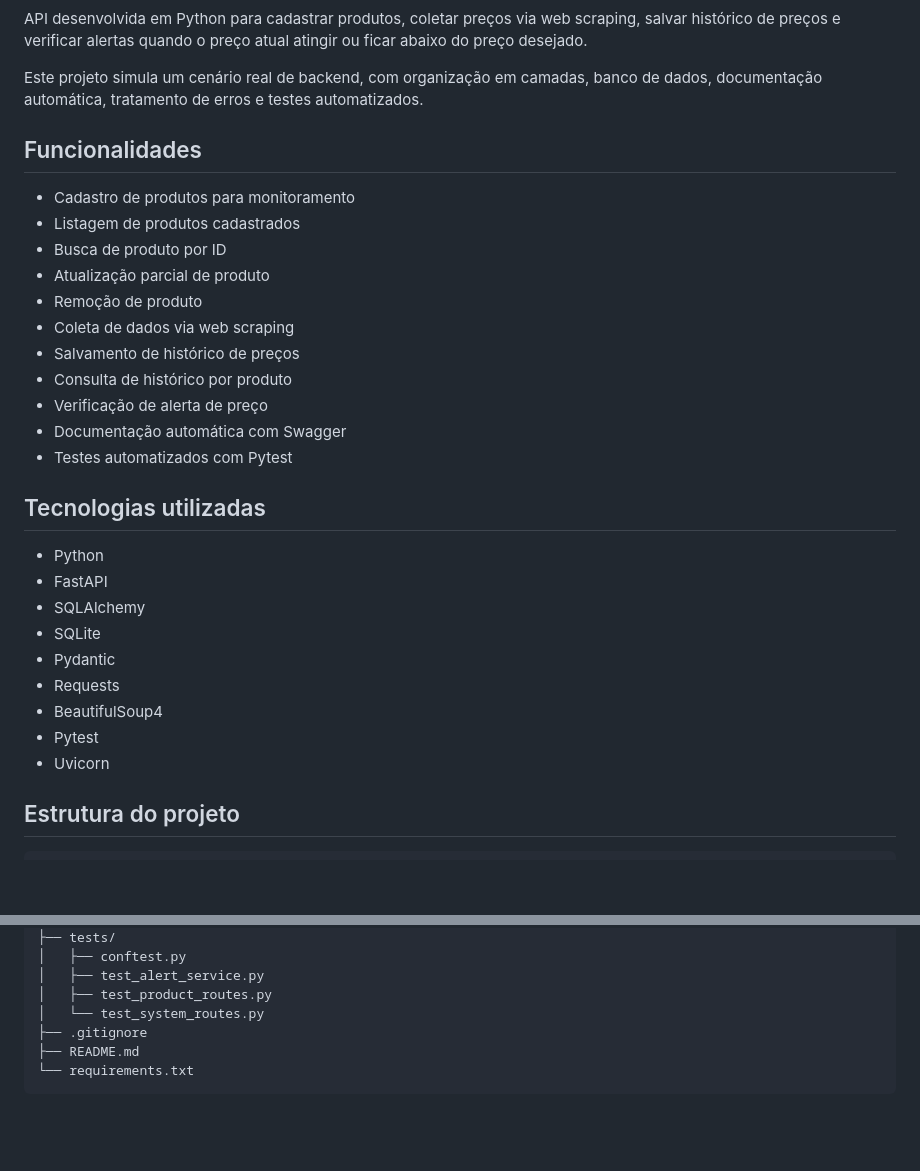
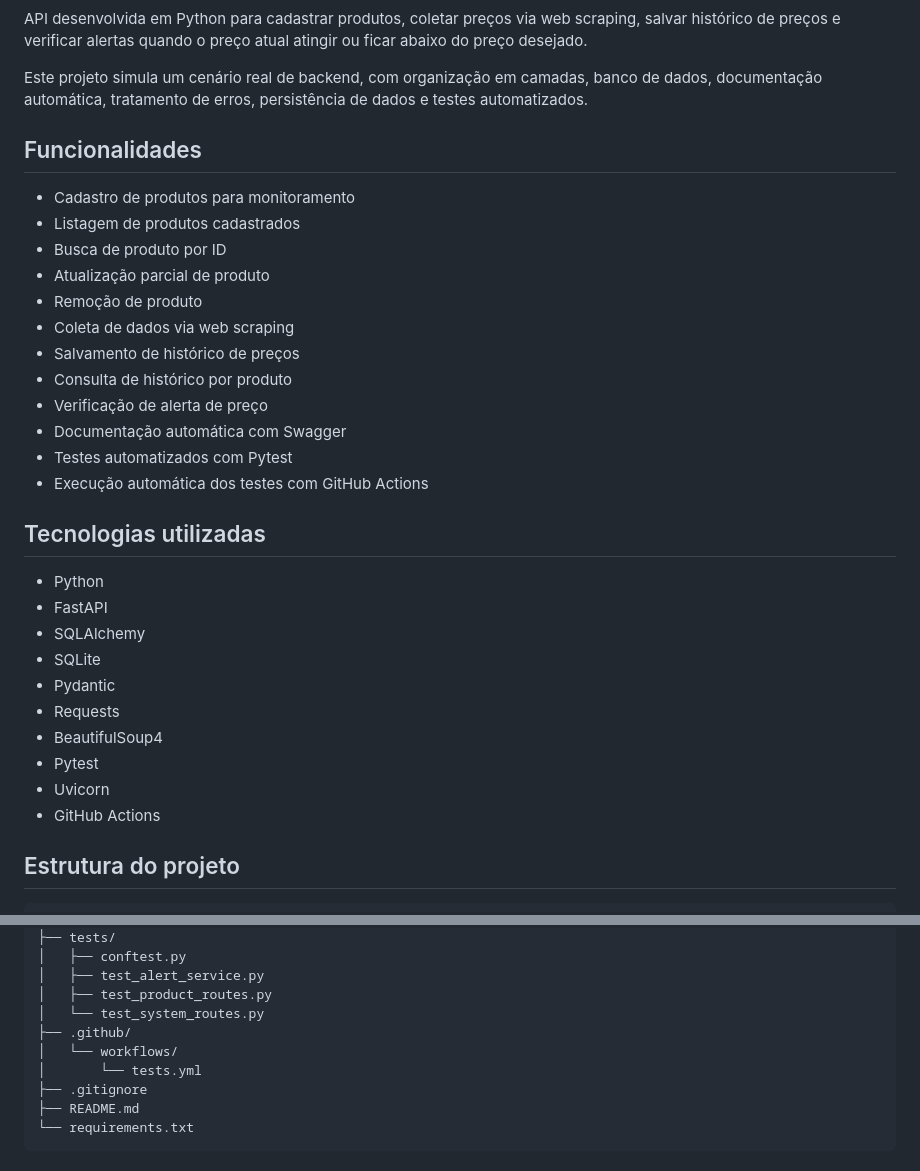
Before and after one commit to Lucas-Bonatto/price-watch-api, a Markdown page: README.md, 2 parts joined by grey strips. GitHub-like rendering; blank space fills up the shorter version.

```diff
--- a/README.md
+++ b/README.md
@@ -4,33 +2,35 @@
 
 API desenvolvida em Python para cadastrar produtos, coletar preços via web scraping, salvar histórico de preços e verificar alertas quando o preço atual atingir ou ficar abaixo do preço desejado.
 
-Este projeto simula um cenário real de backend, com organização em camadas, banco de dados, documentação automática, tratamento de erros e testes automatizados.
+Este projeto simula um cenário real de backend, com organização em camadas, banco de dados, documentação automática, tratamento de erros, persistência de dados e testes automatizados.
 
 ## Funcionalidades
 
-- Cadastro de produtos para monitoramento
-- Listagem de produtos cadastrados
-- Busca de produto por ID
-- Atualização parcial de produto
-- Remoção de produto
-- Coleta de dados via web scraping
-- Salvamento de histórico de preços
-- Consulta de histórico por produto
-- Verificação de alerta de preço
-- Documentação automática com Swagger
-- Testes automatizados com Pytest
+* Cadastro de produtos para monitoramento
+* Listagem de produtos cadastrados
+* Busca de produto por ID
+* Atualização parcial de produto
+* Remoção de produto
+* Coleta de dados via web scraping
+* Salvamento de histórico de preços
+* Consulta de histórico por produto
+* Verificação de alerta de preço
+* Documentação automática com Swagger
+* Testes automatizados com Pytest
+* Execução automática dos testes com GitHub Actions
 
 ## Tecnologias utilizadas
 
-- Python
-- FastAPI
-- SQLAlchemy
-- SQLite
-- Pydantic
-- Requests
-- BeautifulSoup4
-- Pytest
-- Uvicorn
+* Python
+* FastAPI
+* SQLAlchemy
+* SQLite
+* Pydantic
+* Requests
+* BeautifulSoup4
+* Pytest
+* Uvicorn
+* GitHub Actions
 
 ## Estrutura do projeto
 
@@ -61,6 +61,9 @@ price-watch-api/
 │   ├── test_alert_service.py
 │   ├── test_product_routes.py
 │   └── test_system_routes.py
+├── .github/
+│   └── workflows/
+│       └── tests.yml
 ├── .gitignore
 ├── README.md
 └── requirements.txt
```
Also changed, not shown: other parts of README.md (+41 -42 lines).
